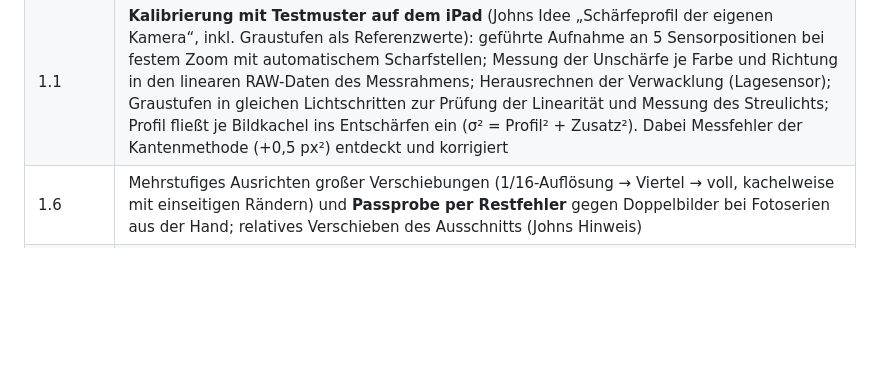
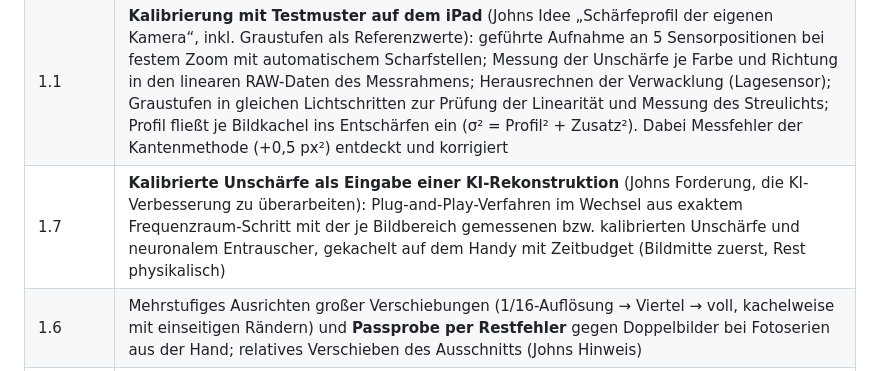
Before and after one commit to thebiz/kamera-check, a Markdown page: docs/ERFINDUNGSPROTOKOLL.md, the part around the change. Drawn GitHub-style; blank space fills up the shorter version.

```diff
--- a/docs/ERFINDUNGSPROTOKOLL.md
+++ b/docs/ERFINDUNGSPROTOKOLL.md
@@ -37,6 +37,7 @@ Hersteller-Software austesten und überwinden.
 |---|---|
 | 1.0 | **Physik statt Raten** (nach Johns Kritik am künstlichen Look): Kameramodell (Beugung, Pixelfläche, Mehrbild-Kern, Verwacklung) begrenzt die gemessene Unschärfe; physikalisches Entschärfen (Richardson-Lucy mit Kantenschutz) ohne Verkleinern; KI nur noch zu 30 %; automatische Gleichmäßigkeitsprüfung (ebenes Motiv ⇒ überall gleich scharf, Johns Hinweis) |
 | 1.1 | **Kalibrierung mit Testmuster auf dem iPad** (Johns Idee „Schärfeprofil der eigenen Kamera“, inkl. Graustufen als Referenzwerte): geführte Aufnahme an 5 Sensorpositionen bei festem Zoom mit automatischem Scharfstellen; Messung der Unschärfe je Farbe und Richtung in den linearen RAW-Daten des Messrahmens; Herausrechnen der Verwacklung (Lagesensor); Graustufen in gleichen Lichtschritten zur Prüfung der Linearität und Messung des Streulichts; Profil fließt je Bildkachel ins Entschärfen ein (σ² = Profil² + Zusatz²). Dabei Messfehler der Kantenmethode (+0,5 px²) entdeckt und korrigiert |
+| 1.7 | **Kalibrierte Unschärfe als Eingabe einer KI-Rekonstruktion** (Johns Forderung, die KI-Verbesserung zu überarbeiten): Plug-and-Play-Verfahren im Wechsel aus exaktem Frequenzraum-Schritt mit der je Bildbereich gemessenen bzw. kalibrierten Unschärfe und neuronalem Entrauscher, gekachelt auf dem Handy mit Zeitbudget (Bildmitte zuerst, Rest physikalisch) |
 | 1.6 | Mehrstufiges Ausrichten großer Verschiebungen (1/16-Auflösung → Viertel → voll, kachelweise mit einseitigen Rändern) und **Passprobe per Restfehler** gegen Doppelbilder bei Fotoserien aus der Hand; relatives Verschieben des Ausschnitts (Johns Hinweis) |
 | 1.5 | **Hersteller-Kamera als Quelle** (Johns Entscheidung): die gesperrte volle Sensorauflösung über die System-Kamera-App beziehen und die Fotos automatisch zurückholen, ausrichten und physikalisch weiterverarbeiten, mit Vergleichskachel „wie 12 MP“; systematischer Test aller Wege zur vollen Auflösung mit echter Aufnahme; gebremstes Entschärfen (weiche Deckelung + Saumbegrenzung) für gleichmäßige Wirkung (nach Johns Befund „500 g sticht heraus“) |
 | 1.4 | Zweistufiges kachelweises Ausrichten der YUV-Serie aus dem Kamera-Zoom (grob/fein, Nachbar-Median gegen Ausreißer), Schärfe-Auslese der Serie, automatisches Abschalten der KI bei erkannter Schrift |
```
Also changed, not shown: docs/FORSCHUNG.md (+38 -1 lines), docs/diagnose_import_v1-6.jpg (added), 1 other file.
